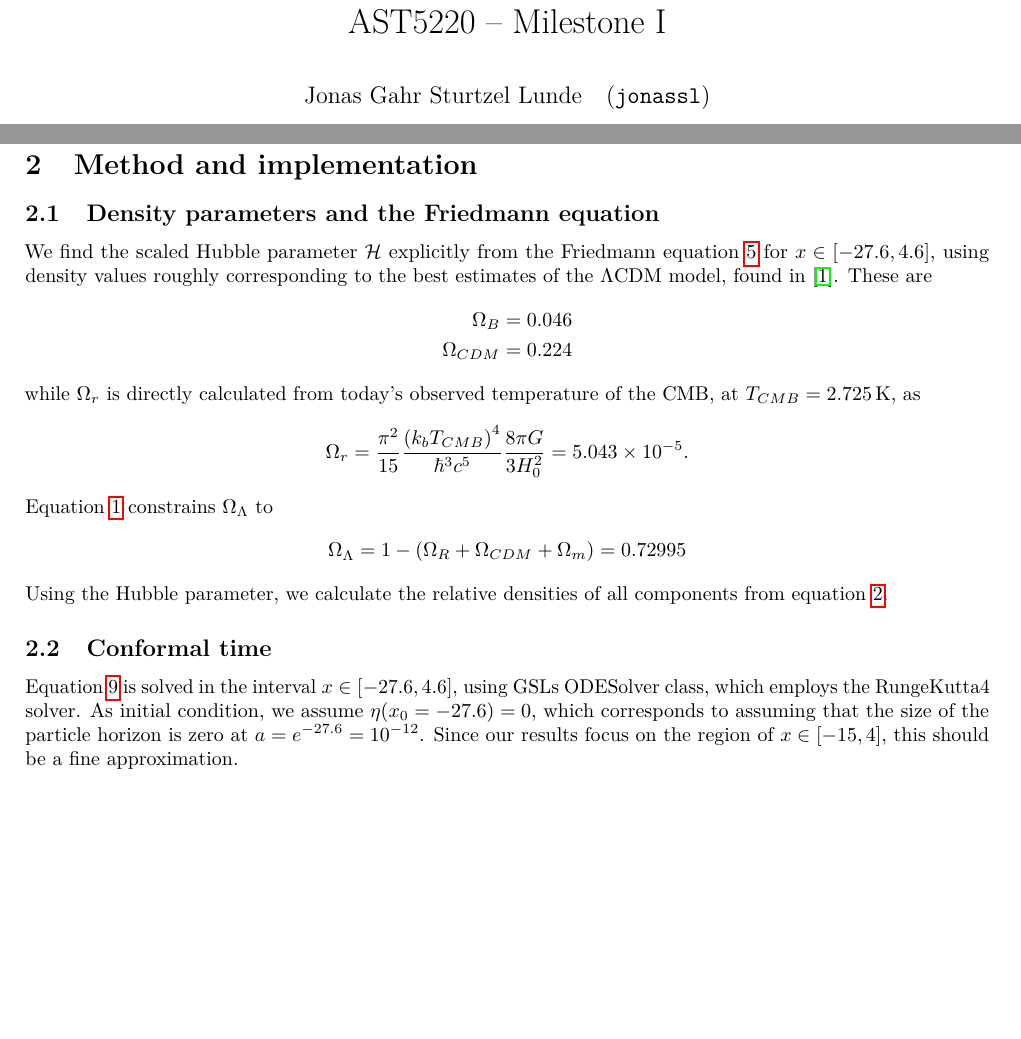
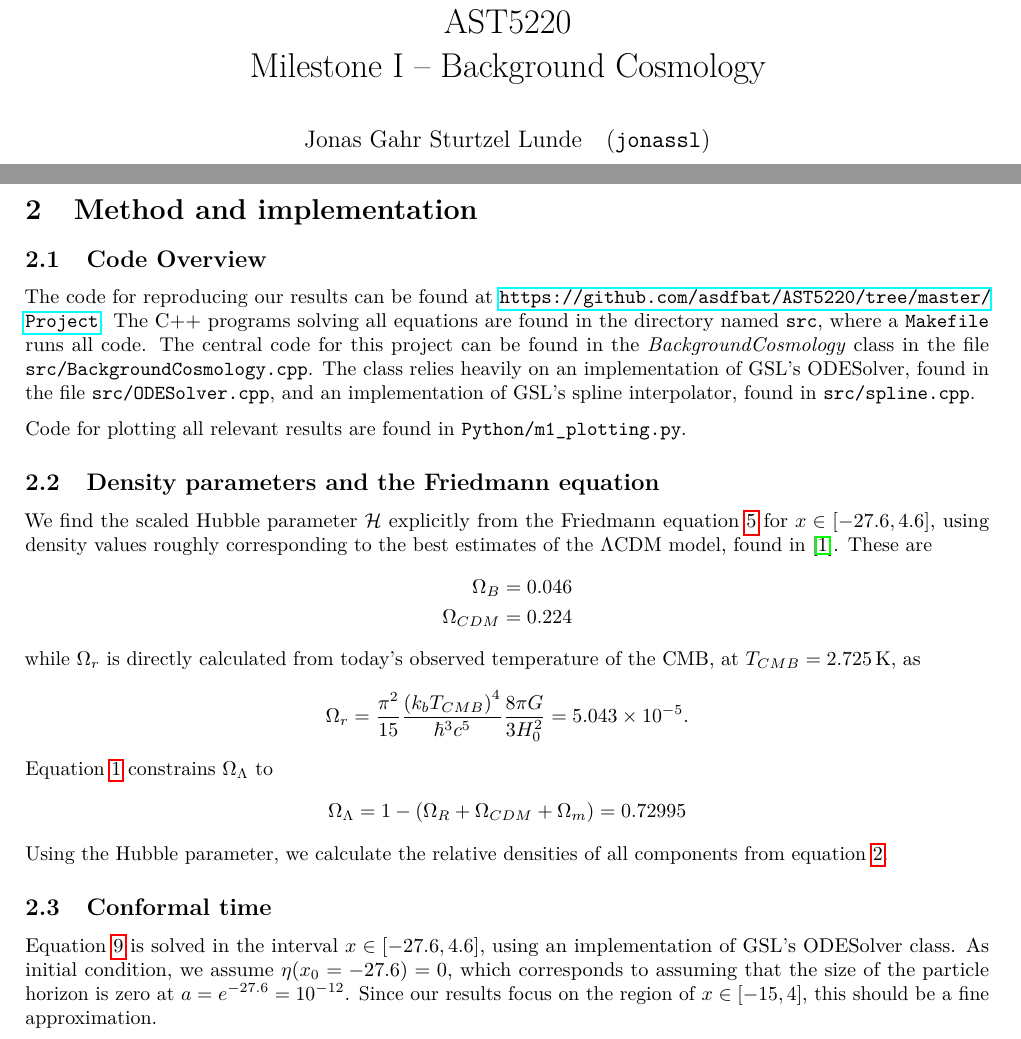
Before and after one commit to asdfbat/AST5220, a LaTeX document (Project/report/milestone1.tex): two parts of pages 1 and 3 of 6, joined at a grey line, cut so that both start at the same text, the shorter picture padded with empty space. Compiled offline with pdfLaTeX.

Commit message:
Wrote some stuff on code implementation, and minor plot updates.

```diff
--- a/Project/report/milestone1.tex
+++ b/Project/report/milestone1.tex
@@ -39,7 +39,7 @@
 
 
 \begin{document}
-\title{AST5220 -- Milestone I}
+\title{AST5220\\ Milestone I -- Background Cosmology}
 \author{
     \begin{tabular}{r l}
         Jonas Gahr Sturtzel Lunde & (\texttt{jonassl})
@@ -47,7 +47,8 @@
 % \date{}    % if commented out, the date is set to the current date
 
 \maketitle
-\vspace{2cm}
+Code found at \url{https://github.com/asdfbat/AST5220/tree/master/Project}
+\vspace{0.7cm}
 
 \section{Theory}
 \subsection{Components of the universe}
@@ -151,6 +152,12 @@ One possible enhancement of these expressions is to replace the final approximat
 
 
 \section{Method and implementation}
+\subsection{Code Overview}
+The code for reproducing our results can be found at \url{https://github.com/asdfbat/AST5220/tree/master/Project}. The C++ programs solving all equations are found in the directory named \texttt{src}, where a \texttt{Makefile} runs all code. The central code for this project can be found in the \textit{BackgroundCosmology} class in the file \texttt{src/BackgroundCosmology.cpp}. The class relies heavily on an implementation of GSL's ODESolver, found in the file \texttt{src/ODESolver.cpp}, and an implementation of GSL's spline interpolator, found in \texttt{src/spline.cpp}.
+
+Code for plotting all relevant results are found in \texttt{Python/m1\_plotting.py}.
+
+
 \subsection{Density parameters and the Friedmann equation}
 We find the scaled Hubble parameter $\mathcal{H}$ explicitly from the Friedmann equation \ref{eqn:Friedmann} for $x \in [-27.6, 4.6]$, using density values roughly corresponding to the best estimates of the $\Lambda$CDM model, found in \cite{callin2006}. These are
 \begin{align*}
@@ -169,7 +176,7 @@ Using the Hubble parameter, we calculate the relative densities of all component
 
 
 \subsection{Conformal time}
-Equation \ref{eqn:etaODE} is solved in the interval $x \in [-27.6, 4.6]$, using GSLs ODESolver class, which employs the RungeKutta4 solver. As initial condition, we assume $\eta(x_0 = -27.6) = 0$, which corresponds to assuming that the size of the particle horizon is zero at $a=e^{-27.6} = 10^{-12}$. Since our results focus on the region of $x \in [-15, 4]$, this should be a fine approximation.
+Equation \ref{eqn:etaODE} is solved in the interval $x \in [-27.6, 4.6]$, using an implementation of GSL's ODESolver class. As initial condition, we assume $\eta(x_0 = -27.6) = 0$, which corresponds to assuming that the size of the particle horizon is zero at $a=e^{-27.6} = 10^{-12}$. Since our results focus on the region of $x \in [-15, 4]$, this should be a fine approximation.
 
 In addition, we compare our numerical results to the analytical results described in section \ref{sec:conf}. We find $\eta(a_*)$ and $\eta(a_\Lambda)$ using both a purely analytical solution, extrapolating the previous solution, and "cheating", by inserting more correct numerical values. For both cases, we look at the behavior of the solutions using both the local approximations of the Hubble parameter ($H_m$, $H_r$...), and setting them equal to the full Hubble parameter $H_i = H(x)$.
 
```
Also changed, not shown: Project/m1_figs/Eta.pdf, Project/m1_figs/Eta2.pdf, Project/m1_figs/H.pdf, Project/m1_figs/Omegas.pdf, Project/report/milestone1.pdf, 1 other file.
